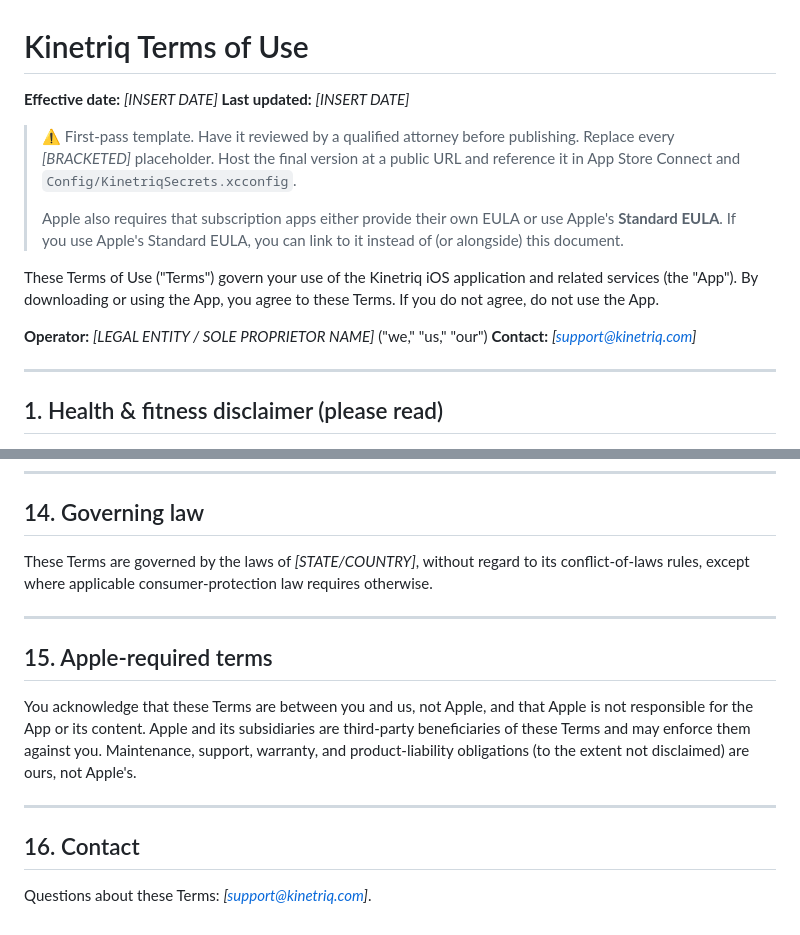
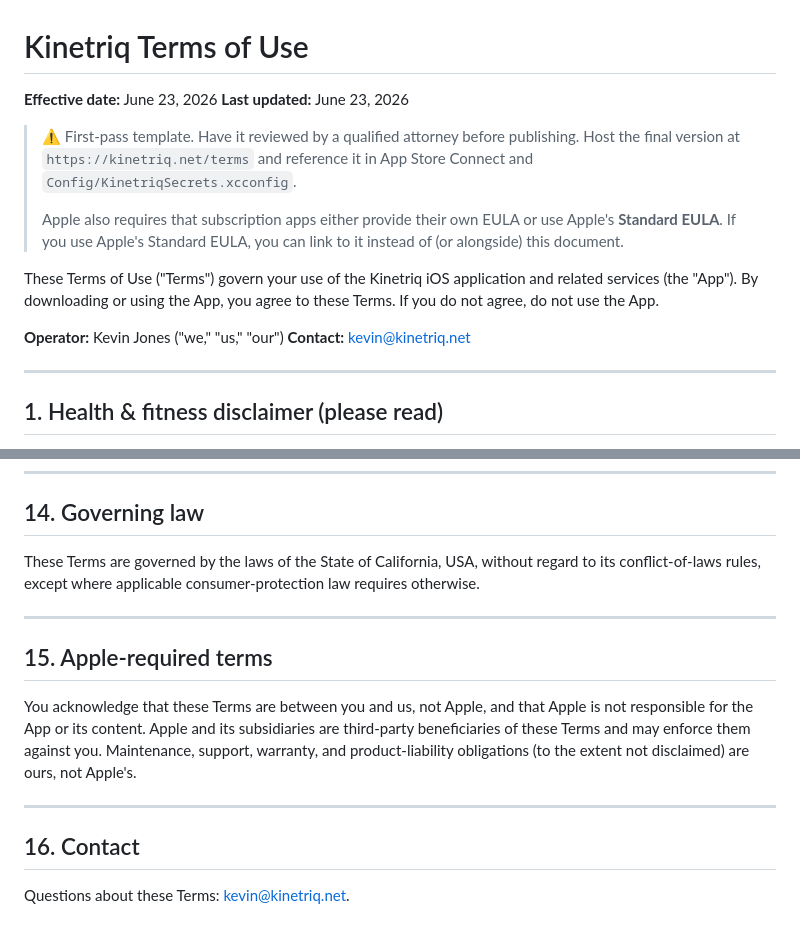
Before and after one commit to theroosterjones/Kinetriq_app, a Markdown page: docs/legal/TermsOfUse.md, 2 parts joined by grey strips. Drawn GitHub-style.

```diff
--- a/docs/legal/TermsOfUse.md
+++ b/docs/legal/TermsOfUse.md
@@ -1,12 +1,11 @@
 # Kinetriq Terms of Use
 
-**Effective date:** _[INSERT DATE]_
-**Last updated:** _[INSERT DATE]_
+**Effective date:** June 23, 2026
+**Last updated:** June 23, 2026
 
 > ⚠️ First-pass template. Have it reviewed by a qualified attorney before
-> publishing. Replace every _[BRACKETED]_ placeholder. Host the final version at a
-> public URL and reference it in App Store Connect and
-> `Config/KinetriqSecrets.xcconfig`.
+> publishing. Host the final version at `https://kinetriq.net/terms` and
+> reference it in App Store Connect and `Config/KinetriqSecrets.xcconfig`.
 >
 > Apple also requires that subscription apps either provide their own EULA or use
 > Apple's **Standard EULA**. If you use Apple's Standard EULA, you can link to it
@@ -16,8 +15,8 @@ These Terms of Use ("Terms") govern your use of the Kinetriq iOS application and
 related services (the "App"). By downloading or using the App, you agree to these
 Terms. If you do not agree, do not use the App.
 
-**Operator:** _[LEGAL ENTITY / SOLE PROPRIETOR NAME]_ ("we," "us," "our")
-**Contact:** _[support@kinetriq.com]_
+**Operator:** Kevin Jones ("we," "us," "our")
+**Contact:** kevin@kinetriq.net
 
 ---
 
@@ -160,7 +159,7 @@ means you accept the updated Terms.
 
 ## 14. Governing law
 
-These Terms are governed by the laws of _[STATE/COUNTRY]_, without regard to its
+These Terms are governed by the laws of the State of California, USA, without regard to its
 conflict-of-laws rules, except where applicable consumer-protection law requires
 otherwise.
 
@@ -178,4 +177,4 @@ not disclaimed) are ours, not Apple's.
 
 ## 16. Contact
 
-Questions about these Terms: _[support@kinetriq.com]_.
+Questions about these Terms: kevin@kinetriq.net.
```
Also changed, not shown: docs/AppStoreListing.md (+2 -2 lines), docs/legal/PrivacyPolicy.md (+10 -10 lines).
